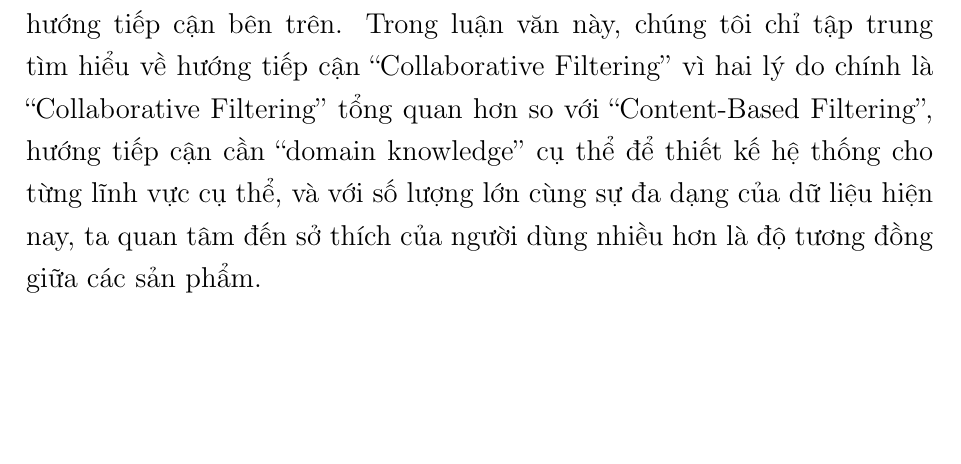
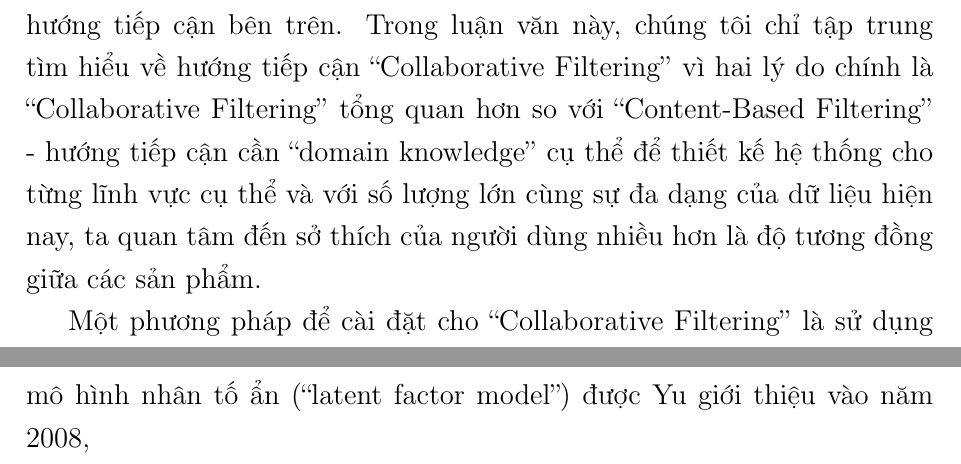
Before and after one commit to ducanh2505/VAEs, a LaTeX thesis (Thesis/main.tex, which reads Thesis/Chapter1/chapter1.tex): part of page 13 of 21 before the commit and two parts of pages 13 and 14 of 22 after it, the two joined at a grey line, cut so that both start at the same text, the shorter picture padded with empty space. Compiled offline with pdfLaTeX.

Commit message:
Update chapter1.tex

```diff
--- a/Thesis/Chapter1/chapter1.tex
+++ b/Thesis/Chapter1/chapter1.tex
@@ -118,6 +119,10 @@ cũng như khi một sản phẩm được ít người dùng tương tác, hệ
 
 Ngoài ra, một hướng tiếp cận khác là ``Hybrid'', là sự kết hợp giữa hai hướng tiếp cận bên trên.
 Trong luận văn này, chúng tôi chỉ tập trung tìm hiểu về hướng tiếp cận ``Collaborative Filtering''
-vì hai lý do chính là ``Collaborative Filtering'' tổng quan hơn so với ``Content-Based Filtering'', hướng tiếp cận cần
-``domain knowledge'' cụ thể để thiết kế hệ thống cho từng lĩnh vực cụ thể, và với số lượng lớn cùng
-sự đa dạng của dữ liệu hiện nay, ta quan tâm đến sở thích của người dùng nhiều hơn là độ tương đồng giữa các sản phẩm.
+vì hai lý do chính là ``Collaborative Filtering'' tổng quan hơn so với ``Content-Based Filtering''
+- hướng tiếp cận cần ``domain knowledge'' cụ thể để thiết kế hệ thống cho từng lĩnh vực cụ thể
+và với số lượng lớn cùng sự đa dạng của dữ liệu hiện nay,
+ta quan tâm đến sở thích của người dùng nhiều hơn là độ tương đồng giữa các sản phẩm.
+
+Một phương pháp để cài đặt cho ``Collaborative Filtering'' là sử dụng
+mô hình nhân tố ẩn (``latent factor model'') được Yu giới thiệu vào năm 2008,
```
Also changed, not shown: Thesis/Chapter1/chapter1.tex (5 more changed lines).
